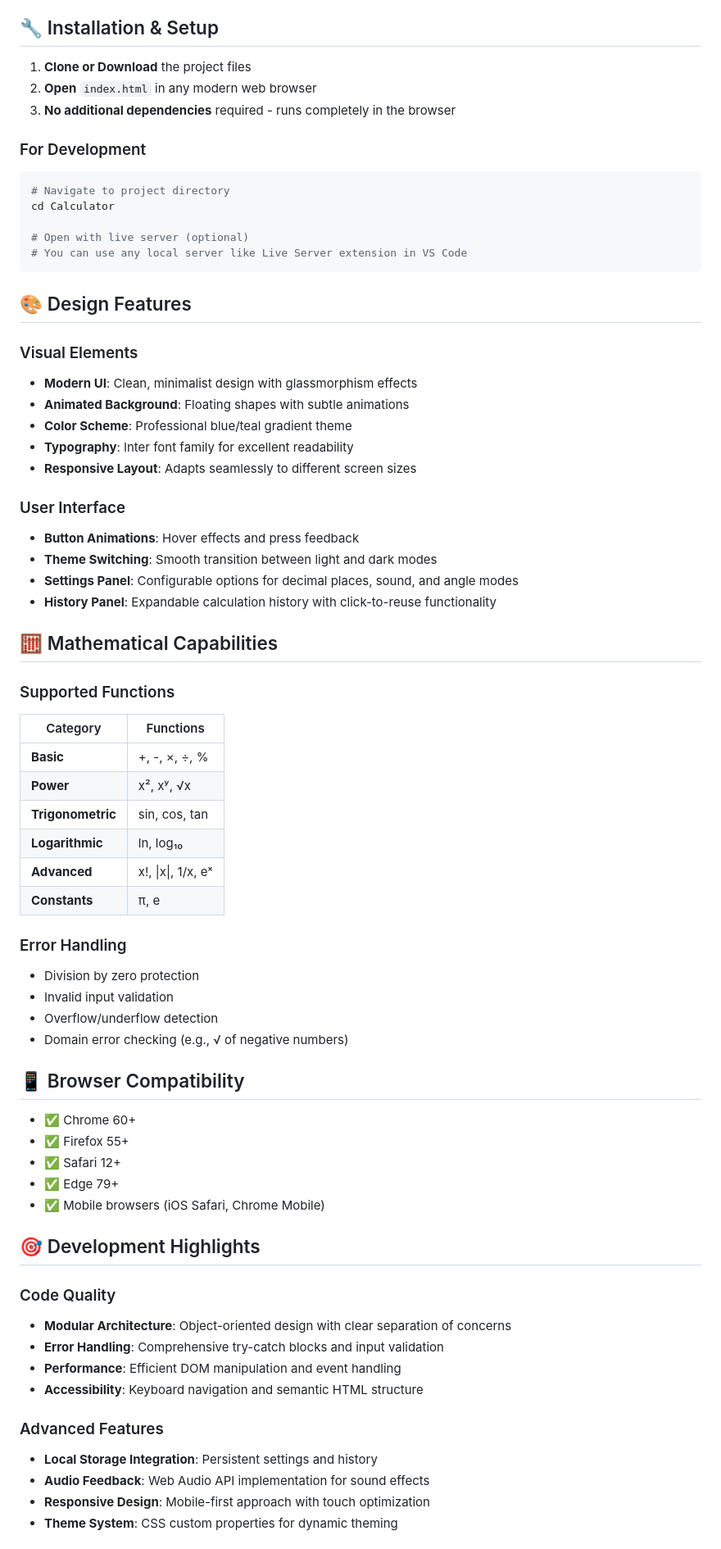
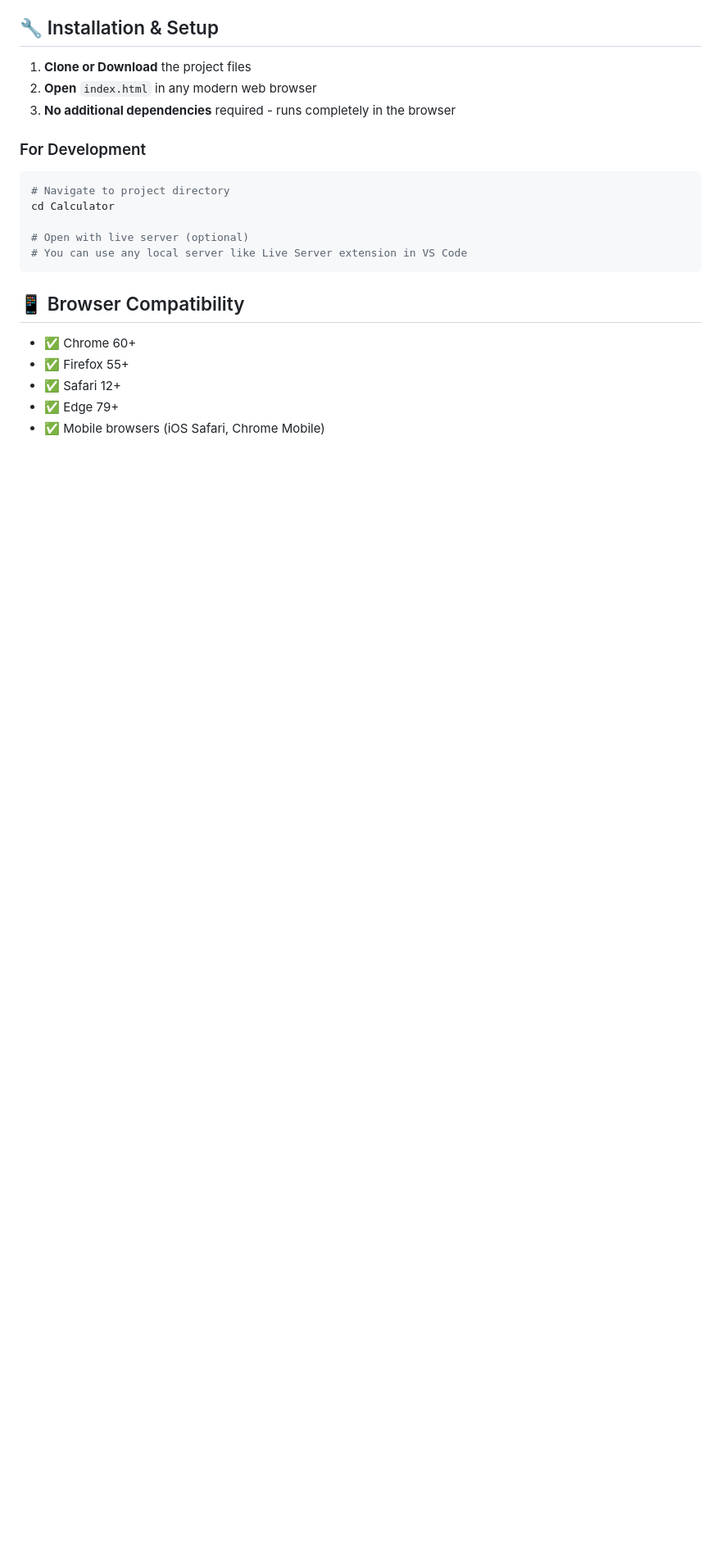
Before and after one commit to bepoooe/codealpha_Calculator, a Markdown page: README.md, the part around the change printed below. Shown: that part at 82% size. Rendered like a GitHub page; blank space fills up the shorter version.

````diff
--- a/README.md
+++ b/README.md
@@ -93,39 +65,6 @@ cd Calculator
 # You can use any local server like Live Server extension in VS Code
 ```
 
-## 🎨 Design Features
-
-### Visual Elements
-- **Modern UI**: Clean, minimalist design with glassmorphism effects
-- **Animated Background**: Floating shapes with subtle animations
-- **Color Scheme**: Professional blue/teal gradient theme
-- **Typography**: Inter font family for excellent readability
-- **Responsive Layout**: Adapts seamlessly to different screen sizes
-
-### User Interface
-- **Button Animations**: Hover effects and press feedback
-- **Theme Switching**: Smooth transition between light and dark modes
-- **Settings Panel**: Configurable options for decimal places, sound, and angle modes
-- **History Panel**: Expandable calculation history with click-to-reuse functionality
-
-## 🧮 Mathematical Capabilities
-
-### Supported Functions
-| Category | Functions |
-|----------|-----------|
-| **Basic** | +, -, ×, ÷, % |
-| **Power** | x², xʸ, √x |
-| **Trigonometric** | sin, cos, tan |
-| **Logarithmic** | ln, log₁₀ |
-| **Advanced** | x!, \|x\|, 1/x, eˣ |
-| **Constants** | π, e |
-
-### Error Handling
-- Division by zero protection
-- Invalid input validation
-- Overflow/underflow detection
-- Domain error checking (e.g., √ of negative numbers)
-
 ## 📱 Browser Compatibility
 
 - ✅ Chrome 60+
@@ -133,18 +72,3 @@ cd Calculator
 - ✅ Safari 12+
 - ✅ Edge 79+
 - ✅ Mobile browsers (iOS Safari, Chrome Mobile)
-
-## 🎯 Development Highlights
-
-### Code Quality
-- **Modular Architecture**: Object-oriented design with clear separation of concerns
-- **Error Handling**: Comprehensive try-catch blocks and input validation
-- **Performance**: Efficient DOM manipulation and event handling
-- **Accessibility**: Keyboard navigation and semantic HTML structure
-
-### Advanced Features
-- **Local Storage Integration**: Persistent settings and history
-- **Audio Feedback**: Web Audio API implementation for sound effects
-- **Responsive Design**: Mobile-first approach with touch optimization
-- **Theme System**: CSS custom properties for dynamic theming
-
````
Also changed, not shown: other parts of README.md (+1 -46 lines).
